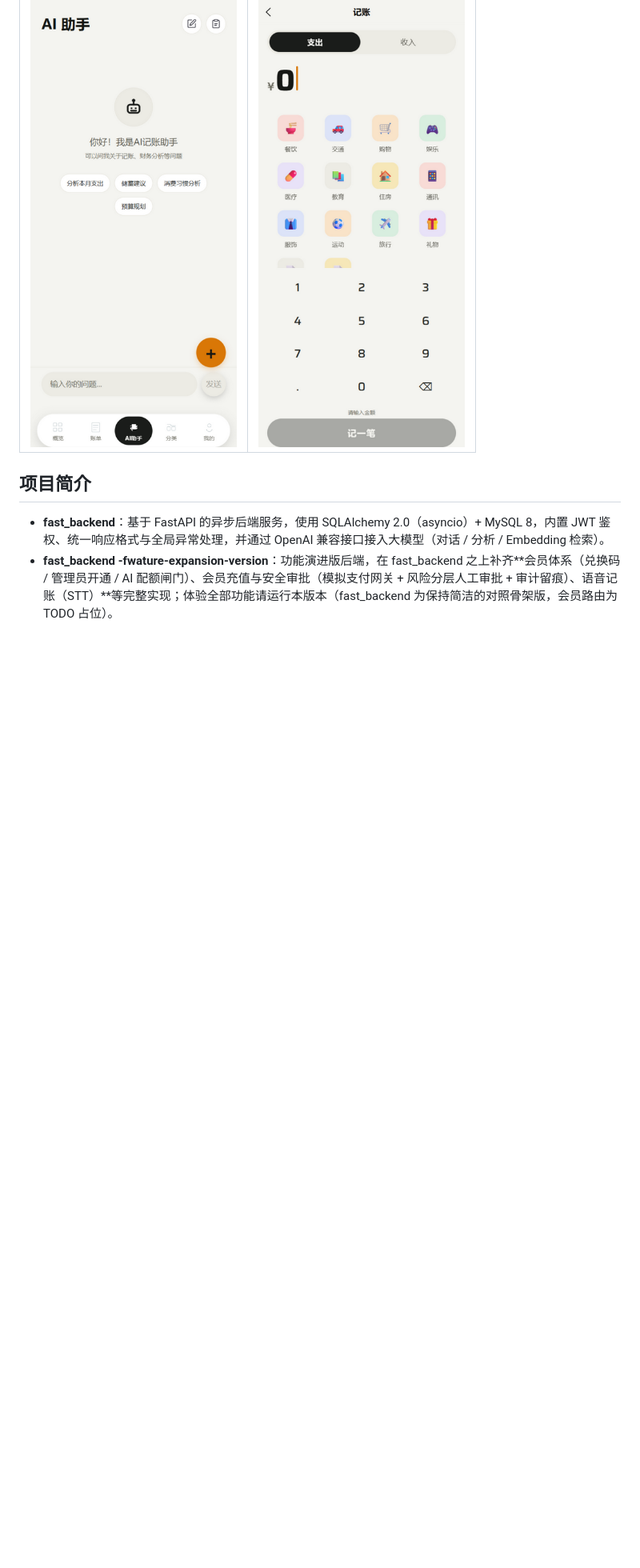
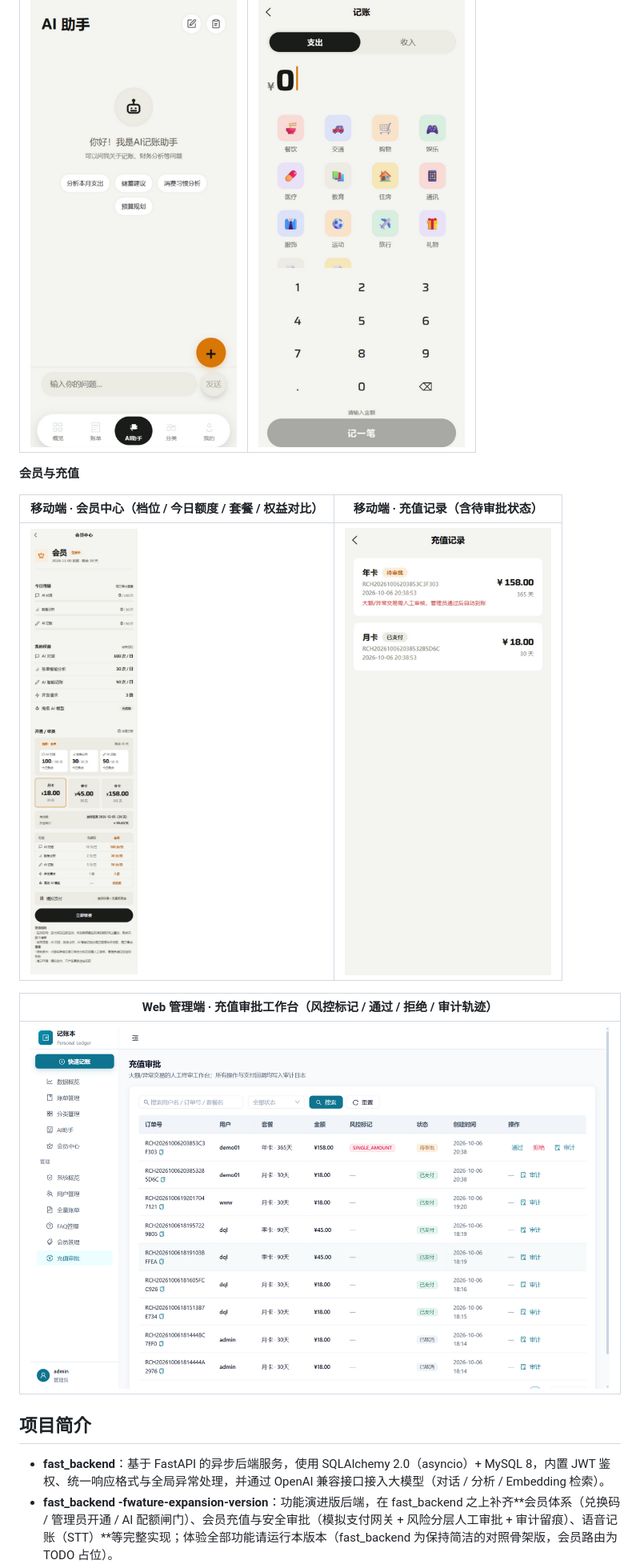
Before and after one commit to huaqianyuex/bookkeeping_management, a Markdown page: README.md, the part around the change. Shown: that part at 80% size. Drawn GitHub-style; pictures changed too: docs/screenshots/admin-recharge-approval.png (added), docs/screenshots/membership-center.png (added), docs/screenshots/recharge-records.png (added); blank space fills up the shorter version.

Commit message:
docs(readme): 补充会员与充值功能效果预览截图
- 移动端会员中心（档位/今日额度/套餐/权益对比/使用规则）
- 移动端充值记录（已支付与待审批状态）
- Web 管理端充值审批工作台（风控标记/通过/拒绝/审计轨迹）

```diff
--- a/README.md
+++ b/README.md
@@ -24,6 +24,16 @@
 | ![概览](docs/screenshots/dashboard.png) | ![账单](docs/screenshots/records.png) |
 | **AI 助手** | **记账** |
 | ![AI 助手](docs/screenshots/ai-chat.png) | ![记账](docs/screenshots/add-edit.png) |
+
+**会员与充值**
+
+| 移动端 · 会员中心（档位 / 今日额度 / 套餐 / 权益对比） | 移动端 · 充值记录（含待审批状态） |
+| --- | --- |
+| ![会员中心](docs/screenshots/membership-center.png) | ![充值记录](docs/screenshots/recharge-records.png) |
+
+| Web 管理端 · 充值审批工作台（风控标记 / 通过 / 拒绝 / 审计轨迹） |
+| --- |
+| ![充值审批](docs/screenshots/admin-recharge-approval.png) |
 
 ## 项目简介
 
```
